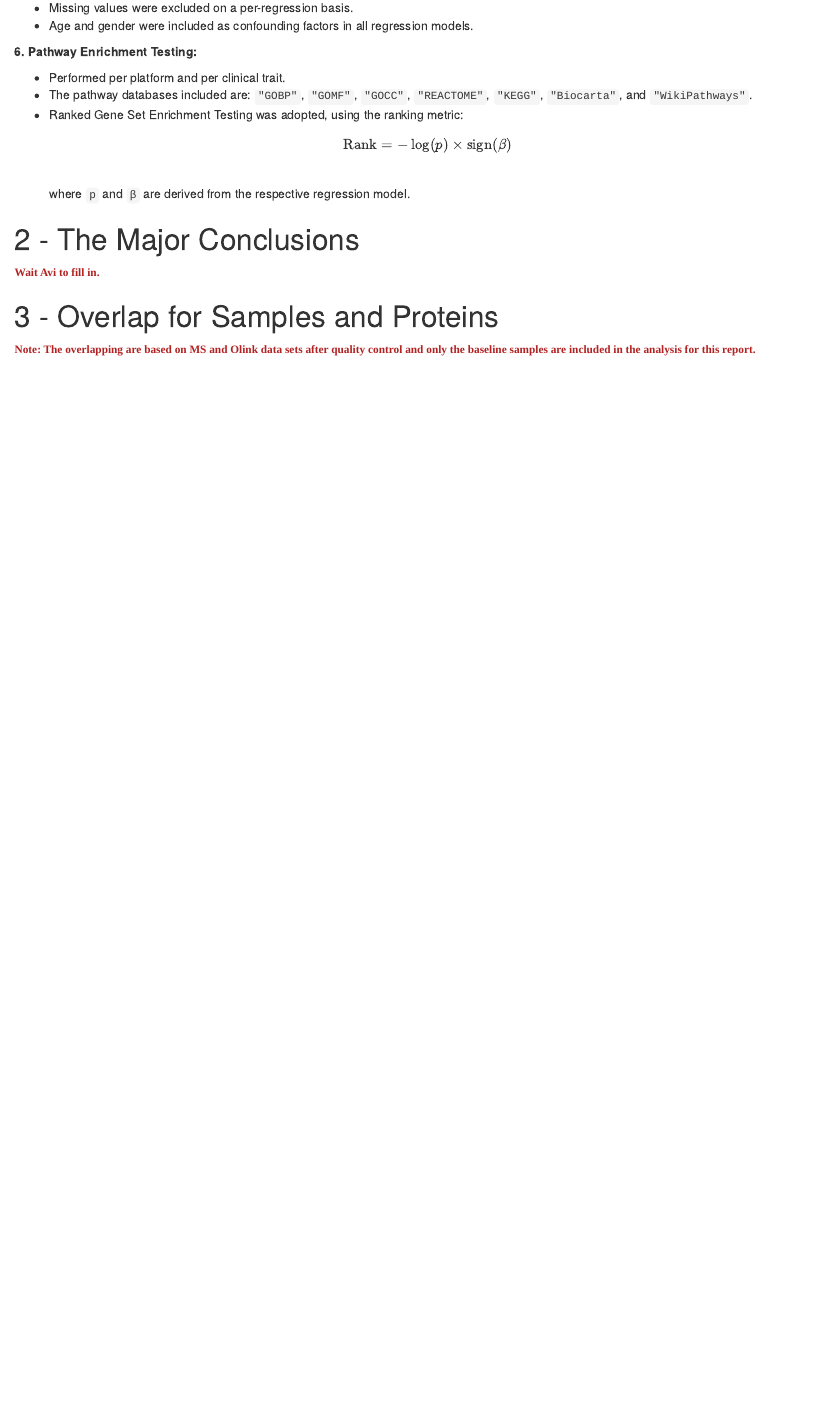
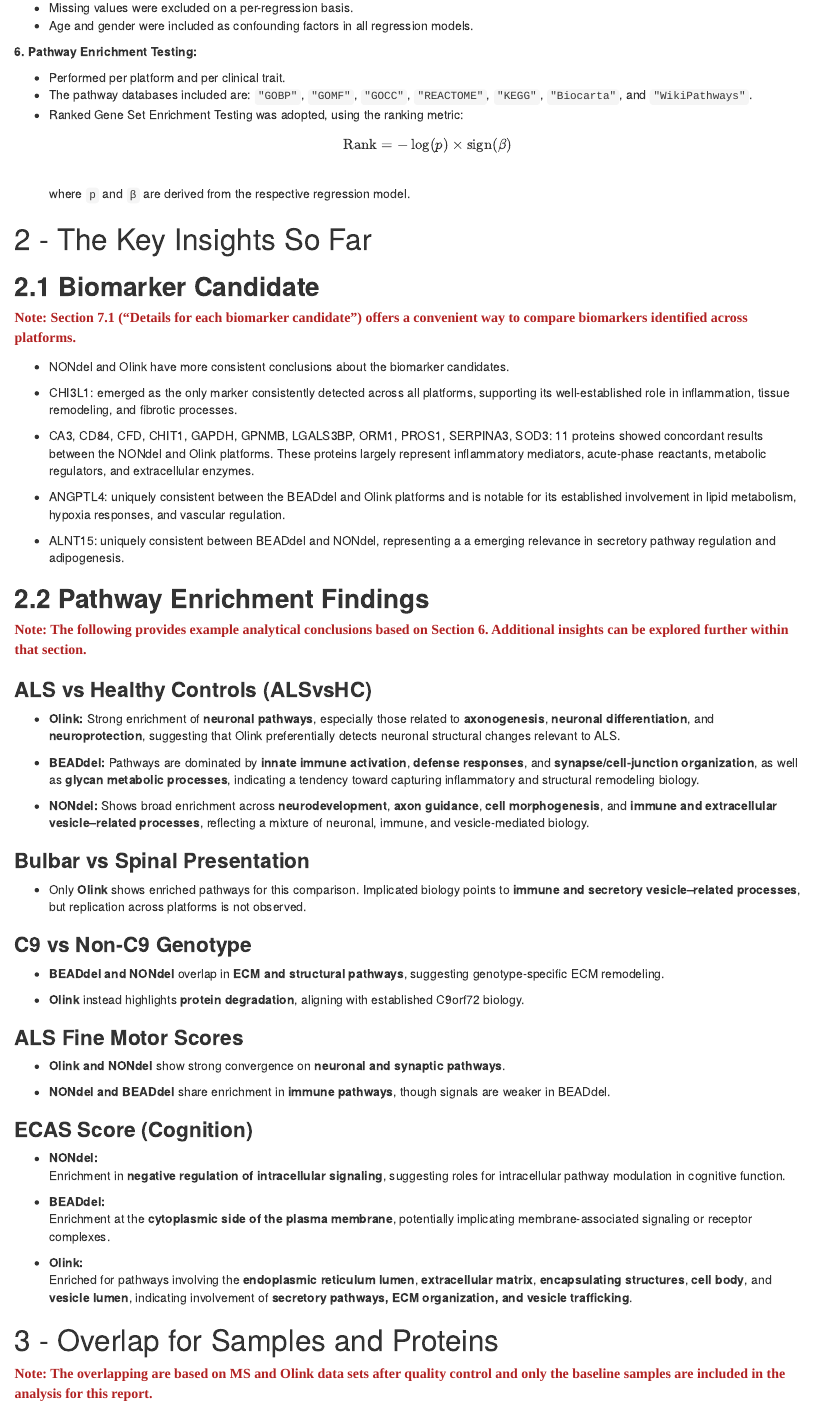
Before and after one commit to dengyun-git/Platform-Comparison, an R Markdown document (BiomarkerDiscovery.Rmd): the page in a window 1100 px wide, from 860 px down. Rendered offline with R 4.5, knitr and Pandoc, with nearby package versions; drawn as R Markdown's standard HTML page in place of the format the file asks for; some code elsewhere in the file could not run offline.

Commit message:
Key Insight added

````diff
--- a/BiomarkerDiscovery.Rmd
+++ b/BiomarkerDiscovery.Rmd
@@ -80,13 +80,66 @@ The clinical variables included in this report are:
 \]
 where `p` and `β` are derived from the respective regression model.
 
-# 2 - The Major Conclusions
+# 2 - The Key Insights So Far
 
-<b><font face="Georgia" size="2em" color="firebrick"> Wait Avi to fill in. </font></b>
+## **2.1 Biomarker Candidate**
+
+<b><font face="Georgia" size="3em" color="firebrick"> Note: Section 7.1 (“Details for each biomarker candidate”) offers a convenient way to compare biomarkers identified across platforms.</font></b>
+
+- NONdel and Olink have more consistent conclusions about the biomarker candidates.
+
+- CHI3L1: emerged as the only marker consistently detected across all platforms, supporting its well-established role in inflammation, tissue remodeling, and fibrotic processes.
+
+- CA3, CD84, CFD, CHIT1, GAPDH, GPNMB, LGALS3BP, ORM1, PROS1, SERPINA3, SOD3: 11 proteins showed concordant results between the NONdel and Olink platforms. These proteins largely represent inflammatory mediators, acute-phase reactants, metabolic regulators, and extracellular enzymes.
+
+- ANGPTL4: uniquely consistent between the BEADdel and Olink platforms and is notable for its established involvement in lipid metabolism, hypoxia responses, and vascular regulation.
+
+- ALNT15: uniquely consistent between BEADdel and NONdel, representing a a emerging relevance in secretory pathway regulation and adipogenesis.
+
+
+## **2.2 Pathway Enrichment Findings**
+
+<b><font face="Georgia" size="3em" color="firebrick"> Note: The following provides example analytical conclusions based on Section 6. Additional insights can be explored further within that section.</font></b>
+
+### **ALS vs Healthy Controls (ALSvsHC)**
+
+- **Olink:**  Strong enrichment of **neuronal pathways**, especially those related to **axonogenesis**, **neuronal differentiation**, and **neuroprotection**, suggesting that Olink preferentially detects neuronal structural changes relevant to ALS.
+
+- **BEADdel:**  Pathways are dominated by **innate immune activation**, **defense responses**, and **synapse/cell-junction organization**, as well as **glycan metabolic processes**, indicating a tendency toward capturing inflammatory and structural remodeling biology.
+
+- **NONdel:**  Shows broad enrichment across **neurodevelopment**, **axon guidance**, **cell morphogenesis**, and **immune and extracellular vesicle–related processes**, reflecting a mixture of neuronal, immune, and vesicle-mediated biology.
+
+### **Bulbar vs Spinal Presentation**
+
+- Only **Olink** shows enriched pathways for this comparison. Implicated biology points to **immune and secretory vesicle–related processes**, but replication across platforms is not observed.
+
+### **C9 vs Non-C9 Genotype**
+
+- **BEADdel and NONdel** overlap in **ECM and structural pathways**, suggesting genotype-specific ECM remodeling.
+
+- **Olink** instead highlights **protein degradation**, aligning with established C9orf72 biology.
+
+### **ALS Fine Motor Scores**
+
+- **Olink and NONdel** show strong convergence on **neuronal and synaptic pathways**.
+
+- **NONdel and BEADdel** share enrichment in **immune pathways**, though signals are weaker in BEADdel.
+
+### **ECAS Score (Cognition)**
+
+- **NONdel:**
+  Enrichment in **negative regulation of intracellular signaling**, suggesting roles for intracellular pathway modulation in cognitive function.
+
+- **BEADdel:**
+  Enrichment at the **cytoplasmic side of the plasma membrane**, potentially implicating membrane-associated signaling or receptor complexes.
+
+- **Olink:**
+  Enriched for pathways involving the **endoplasmic reticulum lumen**, **extracellular matrix**, **encapsulating structures**, **cell body**, and **vesicle lumen**, indicating involvement of **secretory pathways, ECM organization, and vesicle trafficking**.
+
 
 # 3 - Overlap for Samples and Proteins{.tabset}
 
-<b><font face="Georgia" size="2em" color="firebrick"> Note: The overlapping are based on MS and Olink data sets after quality control and only the baseline samples are included in the analysis for this report.</font></b>
+<b><font face="Georgia" size="3em" color="firebrick"> Note: The overlapping are based on MS and Olink data sets after quality control and only the baseline samples are included in the analysis for this report.</font></b>
 
 ```{r, Load Data, echo=FALSE, warning=FALSE, message=FALSE, results=F}
 library(kableExtra)
````
